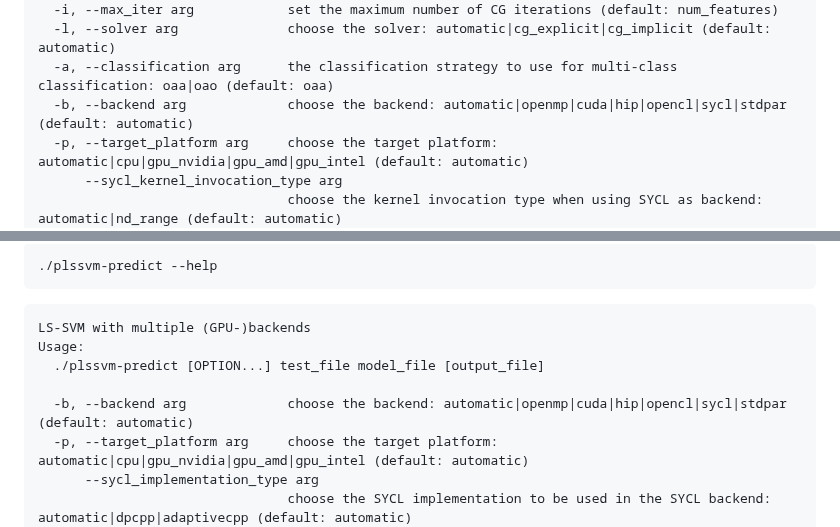
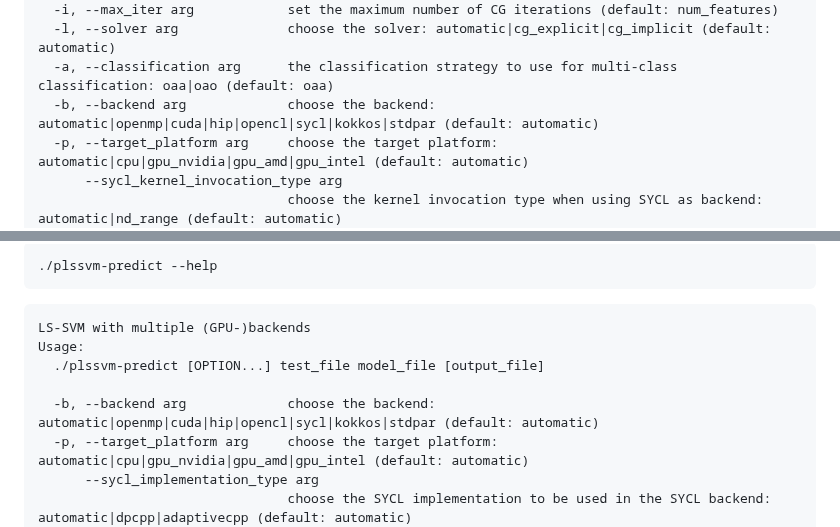
Before and after one commit to SC-SGS/PLSSVM, a Markdown page: README.md, 2 parts joined by grey strips. Drawn GitHub-style.

Commit message:
Add kokkos to the --help examples.

```diff
--- a/README.md
+++ b/README.md
@@ -543,7 +543,7 @@ Usage:
   -i, --max_iter arg            set the maximum number of CG iterations (default: num_features)
   -l, --solver arg              choose the solver: automatic|cg_explicit|cg_implicit (default: automatic)
   -a, --classification arg      the classification strategy to use for multi-class classification: oaa|oao (default: oaa)
-  -b, --backend arg             choose the backend: automatic|openmp|cuda|hip|opencl|sycl|stdpar (default: automatic)
+  -b, --backend arg             choose the backend: automatic|openmp|cuda|hip|opencl|sycl|kokkos|stdpar (default: automatic)
   -p, --target_platform arg     choose the target platform: automatic|cpu|gpu_nvidia|gpu_amd|gpu_intel (default: automatic)
       --sycl_kernel_invocation_type arg
                                 choose the kernel invocation type when using SYCL as backend: automatic|nd_range (default: automatic)
@@ -621,7 +621,7 @@ LS-SVM with multiple (GPU-)backends
 Usage:
   ./plssvm-predict [OPTION...] test_file model_file [output_file]
 
-  -b, --backend arg             choose the backend: automatic|openmp|cuda|hip|opencl|sycl|stdpar (default: automatic)
+  -b, --backend arg             choose the backend: automatic|openmp|cuda|hip|opencl|sycl|kokkos|stdpar (default: automatic)
   -p, --target_platform arg     choose the target platform: automatic|cpu|gpu_nvidia|gpu_amd|gpu_intel (default: automatic)
       --sycl_implementation_type arg
                                 choose the SYCL implementation to be used in the SYCL backend: automatic|dpcpp|adaptivecpp (default: automatic)
```
